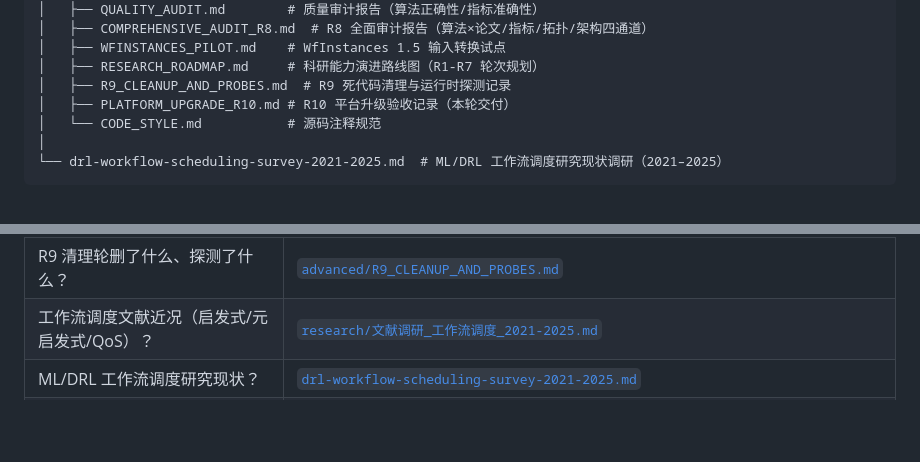
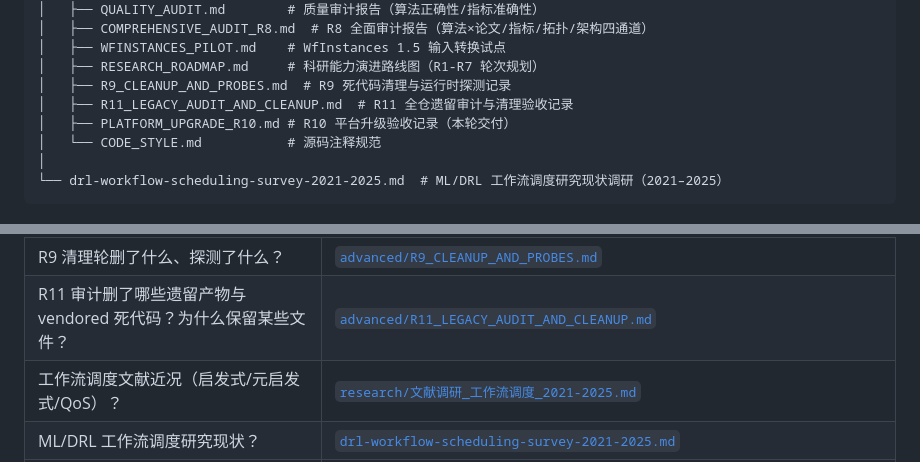
Before and after one commit to yixin0724/workflowsim-research, a Markdown page: docs/README.md, 2 parts joined by grey strips. Drawn GitHub-style; blank space fills up the shorter version.

```diff
--- a/docs/README.md
+++ b/docs/README.md
@@ -43,6 +43,7 @@ docs/
 │   ├── WFINSTANCES_PILOT.md    # WfInstances 1.5 输入转换试点
 │   ├── RESEARCH_ROADMAP.md     # 科研能力演进路线图（R1-R7 轮次规划）
 │   ├── R9_CLEANUP_AND_PROBES.md  # R9 死代码清理与运行时探测记录
+│   ├── R11_LEGACY_AUDIT_AND_CLEANUP.md  # R11 全仓遗留审计与清理验收记录
 │   ├── PLATFORM_UPGRADE_R10.md # R10 平台升级验收记录（本轮交付）
 │   └── CODE_STYLE.md           # 源码注释规范
 │
@@ -74,6 +75,7 @@ docs/
 | 网络争用如何改变调度算法的相对优劣？ | [`experiments/FATTREE_SCHEDULING_CAMPAIGN.md`](experiments/FATTREE_SCHEDULING_CAMPAIGN.md)（设计）、[`experiments/FATTREE_SCHEDULING_RESULTS.md`](experiments/FATTREE_SCHEDULING_RESULTS.md)（实测结论） |
 | R8 全面审计发现了什么、怎么修的？ | [`advanced/COMPREHENSIVE_AUDIT_R8.md`](advanced/COMPREHENSIVE_AUDIT_R8.md) |
 | R9 清理轮删了什么、探测了什么？ | [`advanced/R9_CLEANUP_AND_PROBES.md`](advanced/R9_CLEANUP_AND_PROBES.md) |
+| R11 审计删了哪些遗留产物与 vendored 死代码？为什么保留某些文件？ | [`advanced/R11_LEGACY_AUDIT_AND_CLEANUP.md`](advanced/R11_LEGACY_AUDIT_AND_CLEANUP.md) |
 | 工作流调度文献近况（启发式/元启发式/QoS）？ | [`research/文献调研_工作流调度_2021-2025.md`](research/文献调研_工作流调度_2021-2025.md) |
 | ML/DRL 工作流调度研究现状？ | [`drl-workflow-scheduling-survey-2021-2025.md`](drl-workflow-scheduling-survey-2021-2025.md) |
 | 源码注释怎么写？ | [`advanced/CODE_STYLE.md`](advanced/CODE_STYLE.md) |
```
Also changed, not shown: docs/advanced/R11_LEGACY_AUDIT_AND_CLEANUP.md (added, +135 -0 lines).
